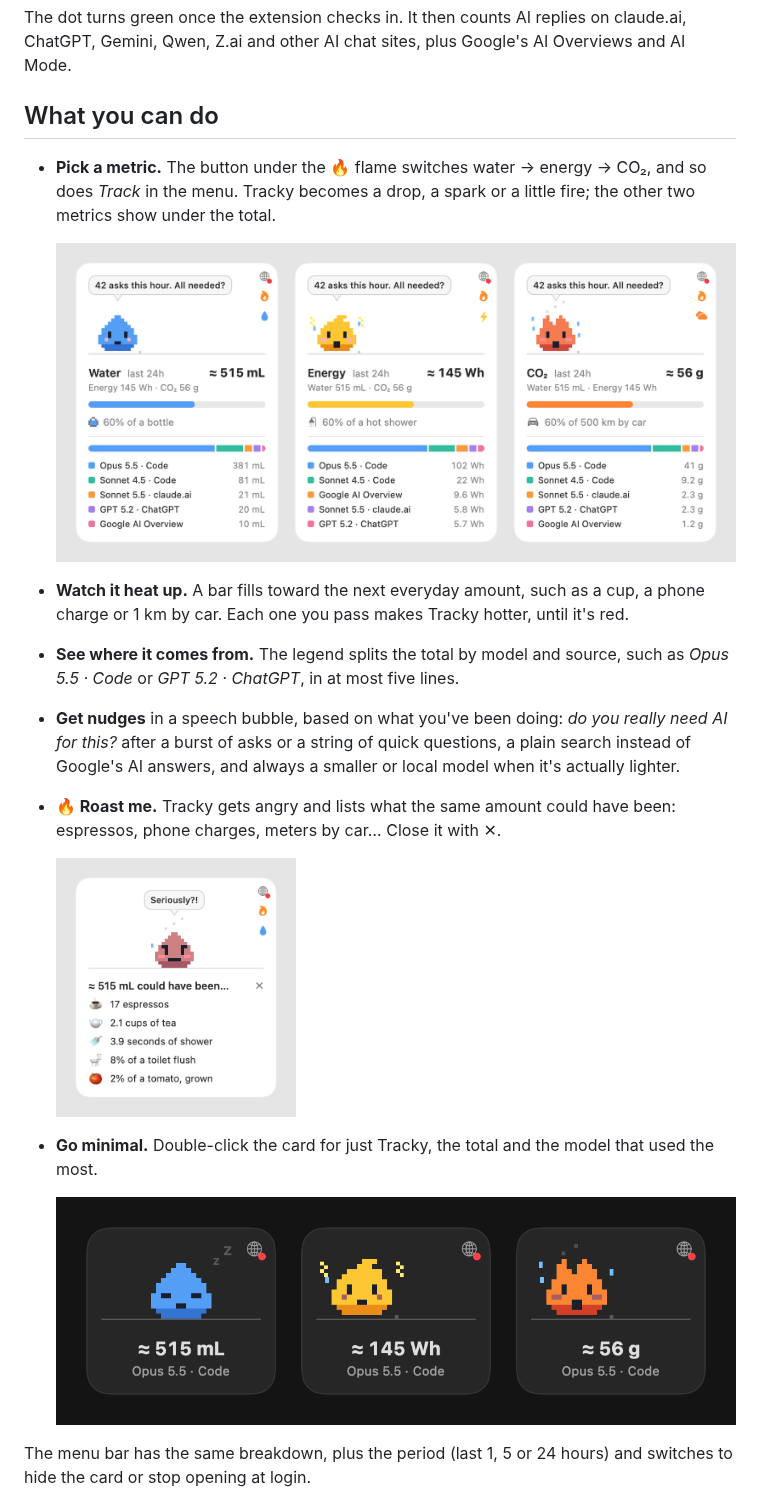
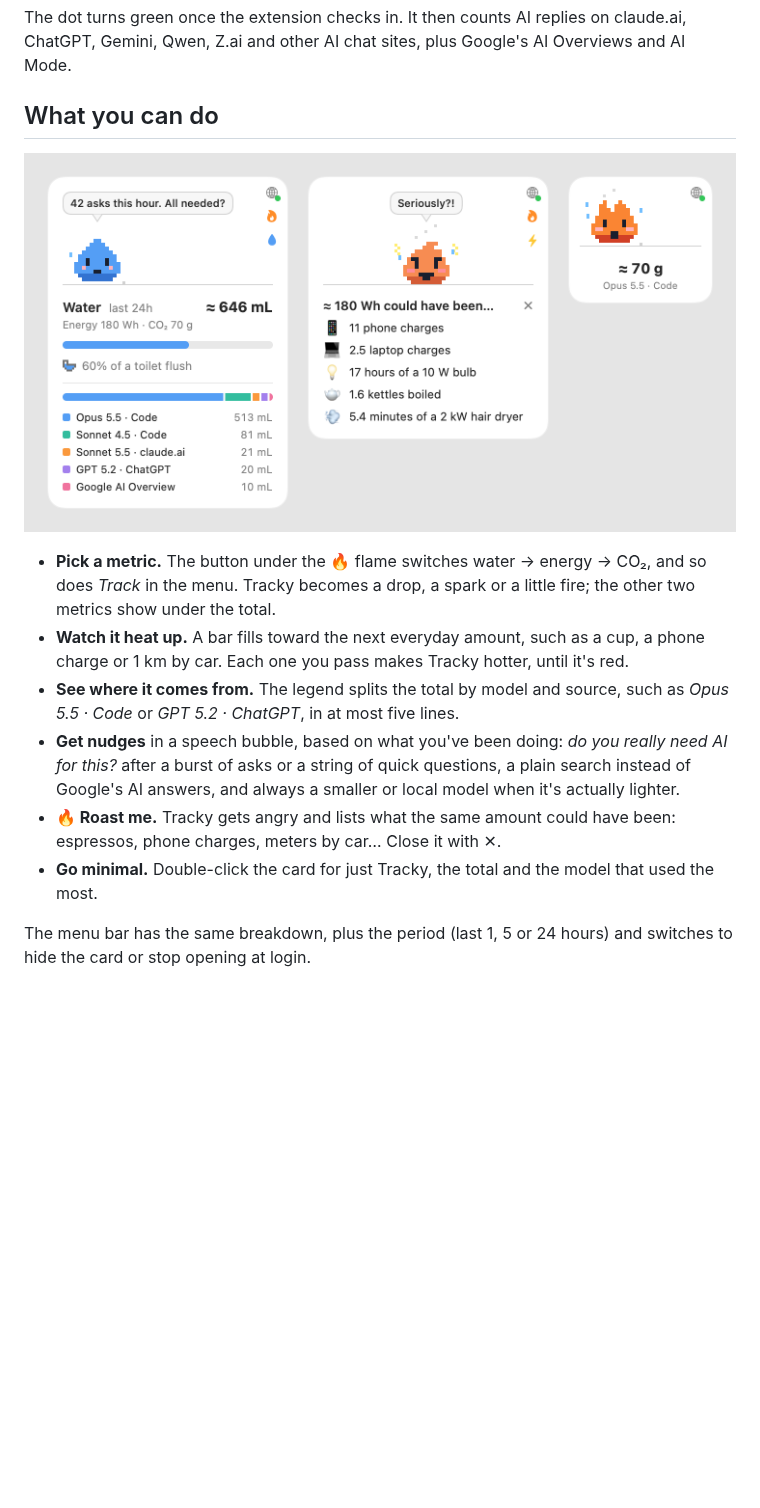
Before and after one commit to andreagemelli/tracky, a Markdown page: README.md, the part around the change. Rendered like a GitHub page; pictures changed too: docs/hero.png (deleted), docs/minimal.png (deleted), docs/modes.png (added); blank space fills up the shorter version.

Commit message:
README: one picture of the three modes in What you can do (#3)
Co-authored-by: Claude Opus 5.5 <noreply@anthropic.com>

```diff
--- a/README.md
+++ b/README.md
@@ -54,20 +54,14 @@ The dot turns green once the extension checks in. It then counts AI replies on c
 
 ## What you can do
 
+![The full card tracking water, the roast in energy mode, and the minimal card in CO₂ mode](docs/modes.png)
+
 - **Pick a metric.** The button under the 🔥 flame switches water → energy → CO₂, and so does *Track* in the menu. Tracky becomes a drop, a spark or a little fire; the other two metrics show under the total.
-
-  ![Tracky tracking water as a drop, energy as a spark and CO₂ as a little fire](docs/hero.png)
-
 - **Watch it heat up.** A bar fills toward the next everyday amount, such as a cup, a phone charge or 1 km by car. Each one you pass makes Tracky hotter, until it's red.
 - **See where it comes from.** The legend splits the total by model and source, such as *Opus 5.5 · Code* or *GPT 5.2 · ChatGPT*, in at most five lines.
 - **Get nudges** in a speech bubble, based on what you've been doing: *do you really need AI for this?* after a burst of asks or a string of quick questions, a plain search instead of Google's AI answers, and always a smaller or local model when it's actually lighter.
 - **🔥 Roast me.** Tracky gets angry and lists what the same amount could have been: espressos, phone charges, meters by car… Close it with ✕.
-
-  <img src="docs/roast.png" alt="The roast" width="240">
-
 - **Go minimal.** Double-click the card for just Tracky, the total and the model that used the most.
-
-  ![Minimal cards](docs/minimal.png)
 
 The menu bar has the same breakdown, plus the period (last 1, 5 or 24 hours) and switches to hide the card or stop opening at login.
 
```
Also changed, not shown: 2 other files.
